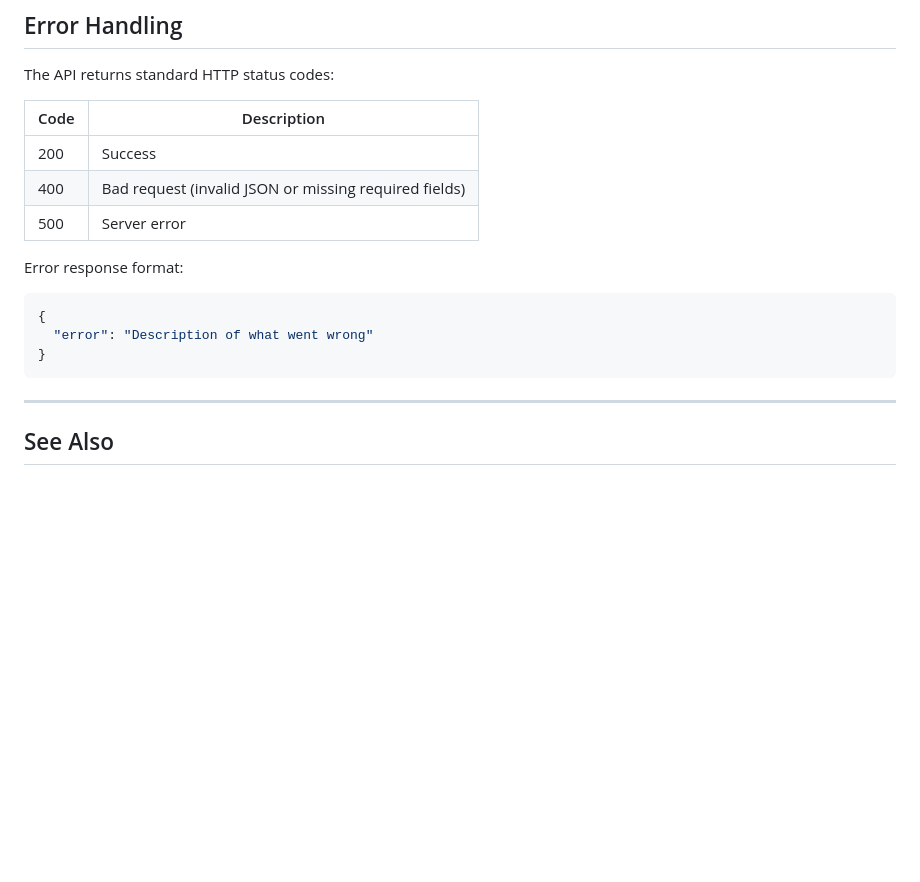
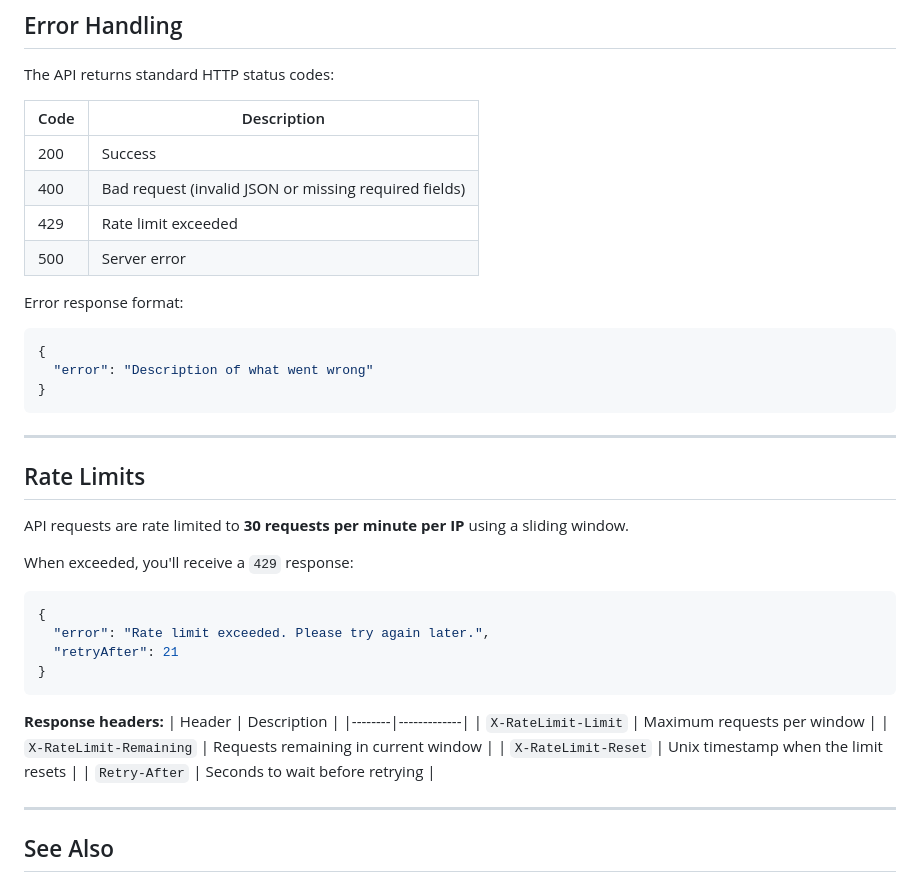
Before and after one commit to sanathks/siren, a Markdown page: docs/api-reference.md, the part around the change. Drawn GitHub-style; blank space fills up the shorter version.

Commit message:
Add rate limit documentation
- 30 requests/minute per IP
- 429 response with retryAfter
- Added to API reference and LLM integration guide

````diff
--- a/docs/api-reference.md
+++ b/docs/api-reference.md
@@ -357,6 +357,7 @@ The API returns standard HTTP status codes:
 |------|-------------|
 | 200 | Success |
 | 400 | Bad request (invalid JSON or missing required fields) |
+| 429 | Rate limit exceeded |
 | 500 | Server error |
 
 Error response format:
@@ -368,6 +369,28 @@ Error response format:
 
 ---
 
+## Rate Limits
+
+API requests are rate limited to **30 requests per minute per IP** using a sliding window.
+
+When exceeded, you'll receive a `429` response:
+```json
+{
+  "error": "Rate limit exceeded. Please try again later.",
+  "retryAfter": 21
+}
+```
+
+**Response headers:**
+| Header | Description |
+|--------|-------------|
+| `X-RateLimit-Limit` | Maximum requests per window |
+| `X-RateLimit-Remaining` | Requests remaining in current window |
+| `X-RateLimit-Reset` | Unix timestamp when the limit resets |
+| `Retry-After` | Seconds to wait before retrying |
+
+---
+
 ## See Also
 
 - [LLM Integration](llm-integration.md) - AI/LLM-specific usage
````
Also changed, not shown: docs/llm-integration.md (+9 -5 lines).
